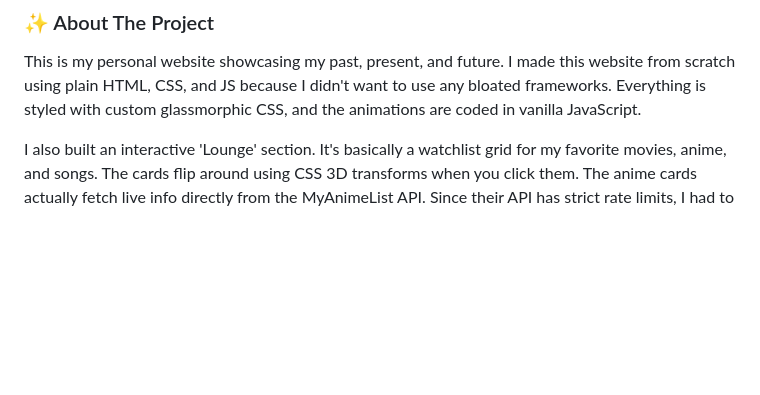
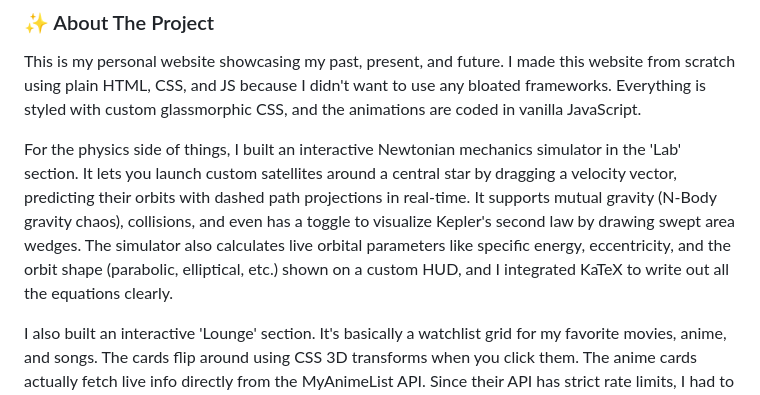
Before and after one commit to partofcosmos-site/debanjanbiswas, a Markdown page: README.md, the part around the change. Drawn GitHub-style; blank space fills up the shorter version.

Commit message:
docs(readme): add casual explanation of physics sandbox lab

```diff
--- a/README.md
+++ b/README.md
@@ -22,6 +22,8 @@ I am a student from West Bengal, India, passionate about physics, astronomy, and
 
 This is my personal website showcasing my past, present, and future. I made this website from scratch using plain HTML, CSS, and JS because I didn't want to use any bloated frameworks. Everything is styled with custom glassmorphic CSS, and the animations are coded in vanilla JavaScript.
 
+For the physics side of things, I built an interactive Newtonian mechanics simulator in the 'Lab' section. It lets you launch custom satellites around a central star by dragging a velocity vector, predicting their orbits with dashed path projections in real-time. It supports mutual gravity (N-Body gravity chaos), collisions, and even has a toggle to visualize Kepler's second law by drawing swept area wedges. The simulator also calculates live orbital parameters like specific energy, eccentricity, and the orbit shape (parabolic, elliptical, etc.) shown on a custom HUD, and I integrated KaTeX to write out all the equations clearly.
+
 I also built an interactive 'Lounge' section. It's basically a watchlist grid for my favorite movies, anime, and songs. The cards flip around using CSS 3D transforms when you click them. The anime cards actually fetch live info directly from the MyAnimeList API. Since their API has strict rate limits, I had to code a timer delay in app.js that waits 1 second between requests so it doesn't break.
 
 To edit my list easily, I set up a hidden 'Curator Console'. If you press Ctrl+Shift+K on the lounge page, a passcode prompt shows up. It checks the password client-side using a SHA-256 hash. Once unlocked, it reveals a spreadsheet-like editor to add or delete movies/music. I didn't want to expose my GitHub token in the code, so it's stored as an encrypted string. The console decrypts it in memory when unlocked and uses the GitHub REST API to push the updated database config back to my repo. This automatically triggers a fresh deployment for the live site. The music cards also link out directly to YouTube Music so visitors can listen to the exact track.
```
